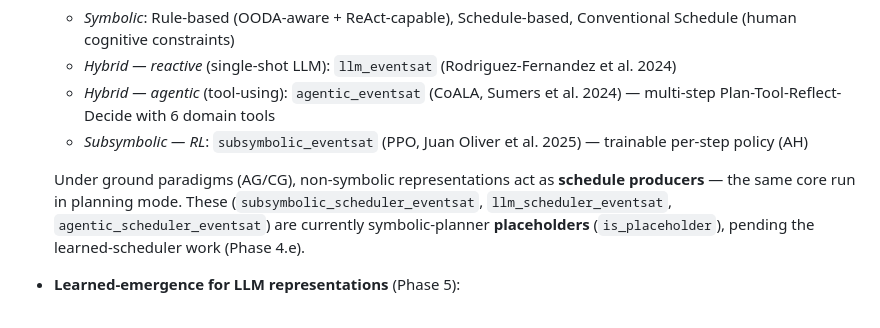
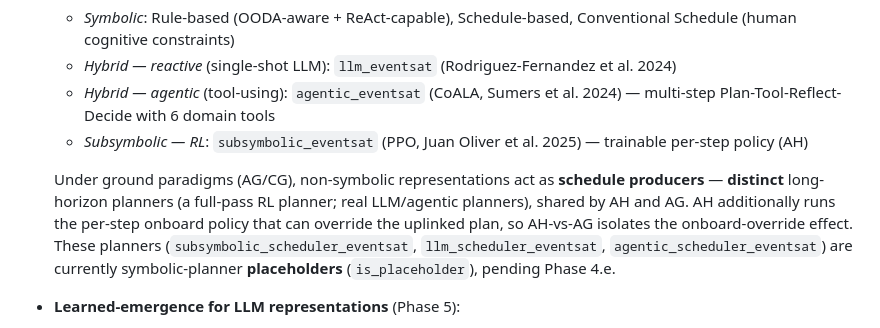
Before and after one commit to clemenjuan/autops-demo, a Markdown page: README.md, the part around the change. Rendered like a GitHub page.

```diff
--- a/README.md
+++ b/README.md
@@ -35,10 +35,12 @@ representation class is resolved from `representation × action_space × operati
   - *Hybrid — agentic* (tool-using): `agentic_eventsat` (CoALA, Sumers et al. 2024) — multi-step Plan-Tool-Reflect-Decide with 6 domain tools
   - *Subsymbolic — RL*: `subsymbolic_eventsat` (PPO, Juan Oliver et al. 2025) — trainable per-step policy (AH)
 
-  Under ground paradigms (AG/CG), non-symbolic representations act as **schedule producers** — the
-  same core run in planning mode. These (`subsymbolic_scheduler_eventsat`, `llm_scheduler_eventsat`,
-  `agentic_scheduler_eventsat`) are currently symbolic-planner **placeholders** (`is_placeholder`),
-  pending the learned-scheduler work (Phase 4.e).
+  Under ground paradigms (AG/CG), non-symbolic representations act as **schedule producers** —
+  **distinct** long-horizon planners (a full-pass RL planner; real LLM/agentic planners), shared by
+  AH and AG. AH additionally runs the per-step onboard policy that can override the uplinked plan, so
+  AH-vs-AG isolates the onboard-override effect. These planners (`subsymbolic_scheduler_eventsat`,
+  `llm_scheduler_eventsat`, `agentic_scheduler_eventsat`) are currently symbolic-planner
+  **placeholders** (`is_placeholder`), pending Phase 4.e.
 - **Learned-emergence for LLM representations** (Phase 5):
   - `prompt_optimized` (`_lep_`): offline bootstrap few-shot prompt optimization (DSPy-style; 24 configs)
   - `writable_coala` (`_lec_`): online CoALA memory accretion with writable semantic + episodic stores (12 configs)
```
Also changed, not shown: docs/FOUNDATION_SPEC.md (+40 -18 lines).
